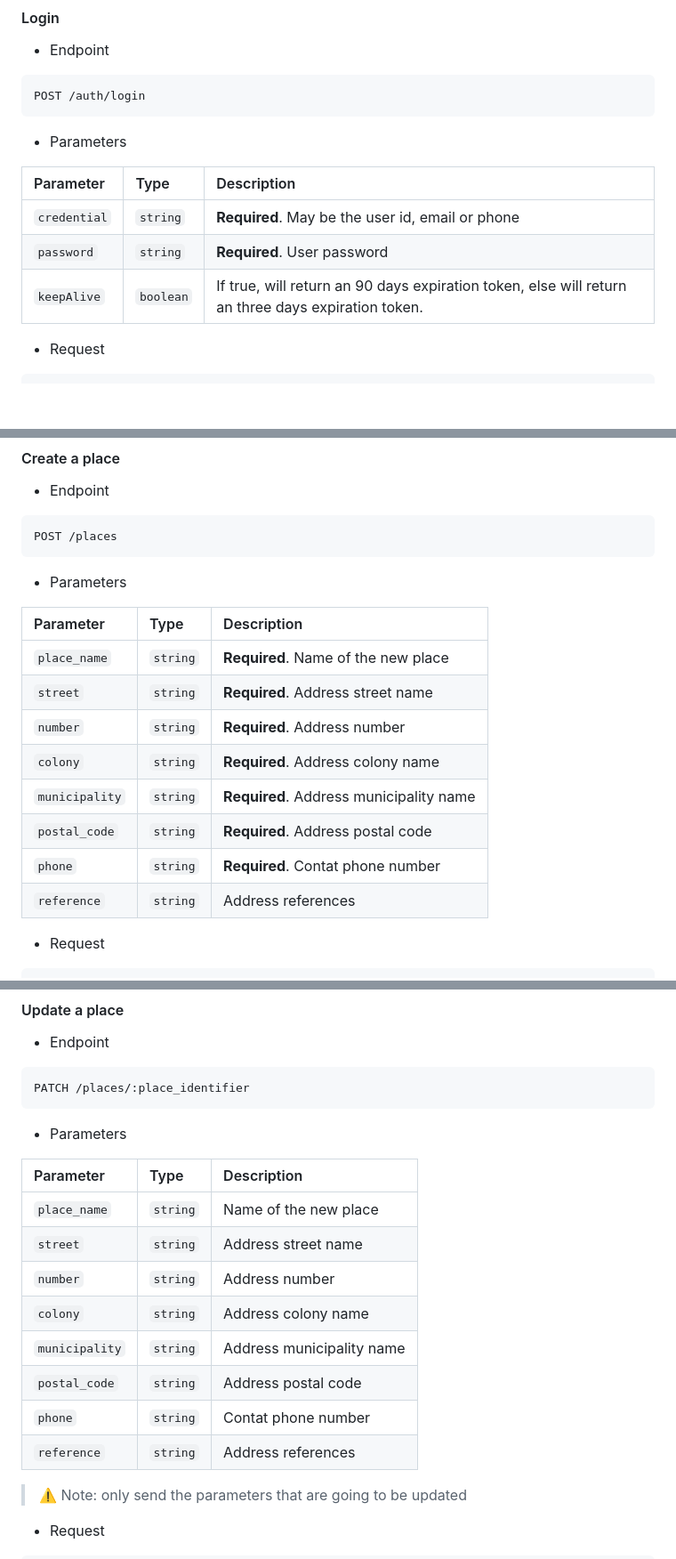
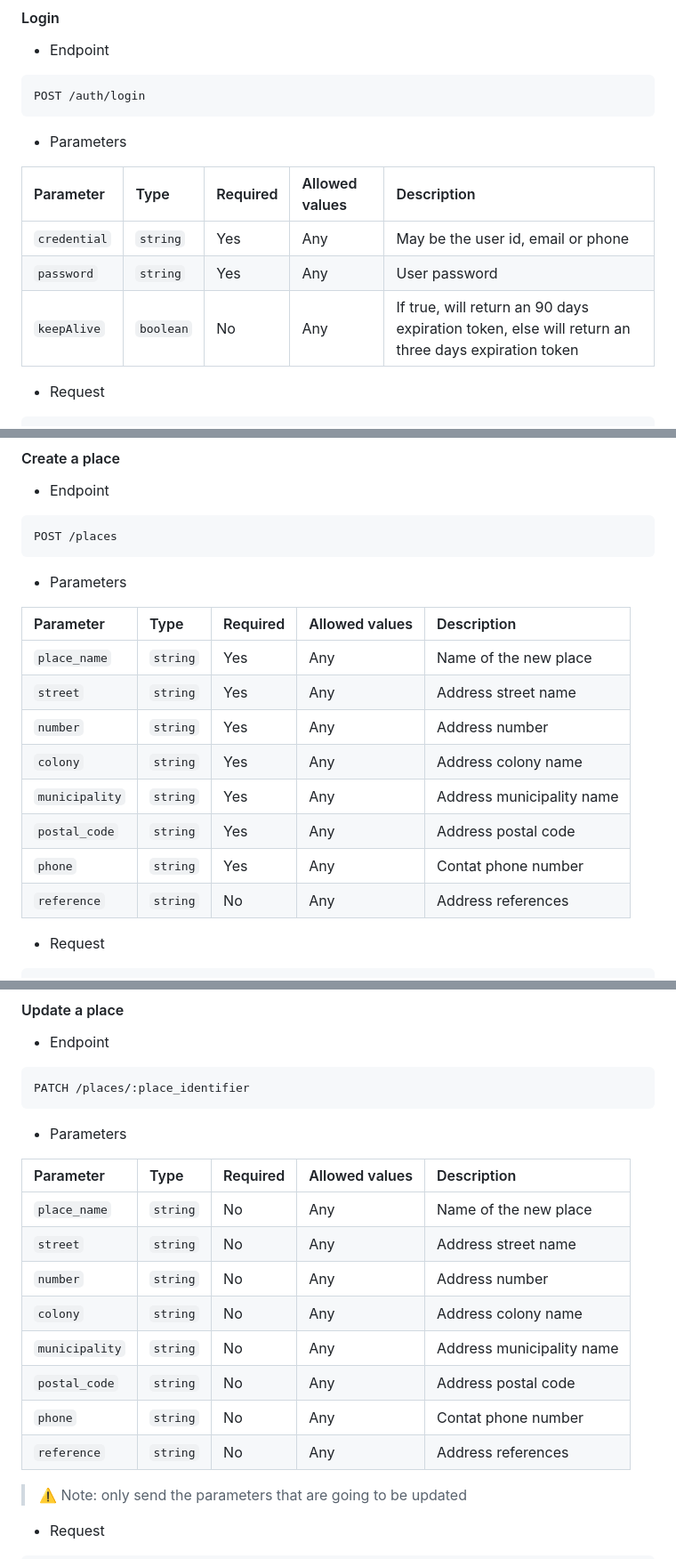
Before and after one commit to SAI-COLOMOS/miro-rest, a Markdown page: README.md, 3 parts joined by grey strips. Shown: that part at 89% size. Drawn GitHub-style; blank space fills up the shorter version.

Commit message:
Actualización de la documentación

```diff
--- a/README.md
+++ b/README.md
@@ -51,11 +51,11 @@ POST /auth/login
 
 - Parameters
 
-| Parameter    | Type      | Description                                                                                        |
-| :----------- | :-------- | :------------------------------------------------------------------------------------------------- |
-| `credential` | `string`  | **Required**. May be the user id, email or phone                                                   |
-| `password`   | `string`  | **Required**. User password                                                                        |
-| `keepAlive`  | `boolean` | If true, will return an 90 days expiration token, else will return an three days expiration token. |
+| Parameter    | Type      | Required | Allowed values | Description                                                                                       |
+| :----------- | :-------- | :------- | :------------- | :------------------------------------------------------------------------------------------------ |
+| `credential` | `string`  | Yes      | Any            | May be the user id, email or phone                                                                |
+| `password`   | `string`  | Yes      | Any            | User password                                                                                     |
+| `keepAlive`  | `boolean` | No       | Any            | If true, will return an 90 days expiration token, else will return an three days expiration token |
 
 - Request
 
@@ -308,16 +308,16 @@ POST /places
 
 - Parameters
 
-| Parameter      | Type     | Description                             |
-| :------------- | :------- | :-------------------------------------- |
-| `place_name`   | `string` | **Required**. Name of the new place     |
-| `street`       | `string` | **Required**. Address street name       |
-| `number`       | `string` | **Required**. Address number            |
-| `colony`       | `string` | **Required**. Address colony name       |
-| `municipality` | `string` | **Required**. Address municipality name |
-| `postal_code`  | `string` | **Required**. Address postal code       |
-| `phone`        | `string` | **Required**. Contat phone number       |
-| `reference`    | `string` | Address references                      |
+| Parameter      | Type     | Required | Allowed values | Description               |
+| :------------- | :------- | :------- | :------------- | :------------------------ |
+| `place_name`   | `string` | Yes      | Any            | Name of the new place     |
+| `street`       | `string` | Yes      | Any            | Address street name       |
+| `number`       | `string` | Yes      | Any            | Address number            |
+| `colony`       | `string` | Yes      | Any            | Address colony name       |
+| `municipality` | `string` | Yes      | Any            | Address municipality name |
+| `postal_code`  | `string` | Yes      | Any            | Address postal code       |
+| `phone`        | `string` | Yes      | Any            | Contat phone number       |
+| `reference`    | `string` | No       | Any            | Address references        |
 
 - Request
 
@@ -379,16 +379,16 @@ PATCH /places/:place_identifier
 
 - Parameters
 
-| Parameter      | Type     | Description               |
-| :------------- | :------- | :------------------------ |
-| `place_name`   | `string` | Name of the new place     |
-| `street`       | `string` | Address street name       |
-| `number`       | `string` | Address number            |
-| `colony`       | `string` | Address colony name       |
-| `municipality` | `string` | Address municipality name |
-| `postal_code`  | `string` | Address postal code       |
-| `phone`        | `string` | Contat phone number       |
-| `reference`    | `string` | Address references        |
+| Parameter      | Type     | Required | Allowed values | Description               |
+| :------------- | :------- | :------- | :------------- | :------------------------ |
+| `place_name`   | `string` | No       | Any            | Name of the new place     |
+| `street`       | `string` | No       | Any            | Address street name       |
+| `number`       | `string` | No       | Any            | Address number            |
+| `colony`       | `string` | No       | Any            | Address colony name       |
+| `municipality` | `string` | No       | Any            | Address municipality name |
+| `postal_code`  | `string` | No       | Any            | Address postal code       |
+| `phone`        | `string` | No       | Any            | Contat phone number       |
+| `reference`    | `string` | No       | Any            | Address references        |
 
 > ⚠️ Note: only send the parameters that are going to be updated
 
```
Also changed, not shown: other parts of README.md (+14 -14 lines).
